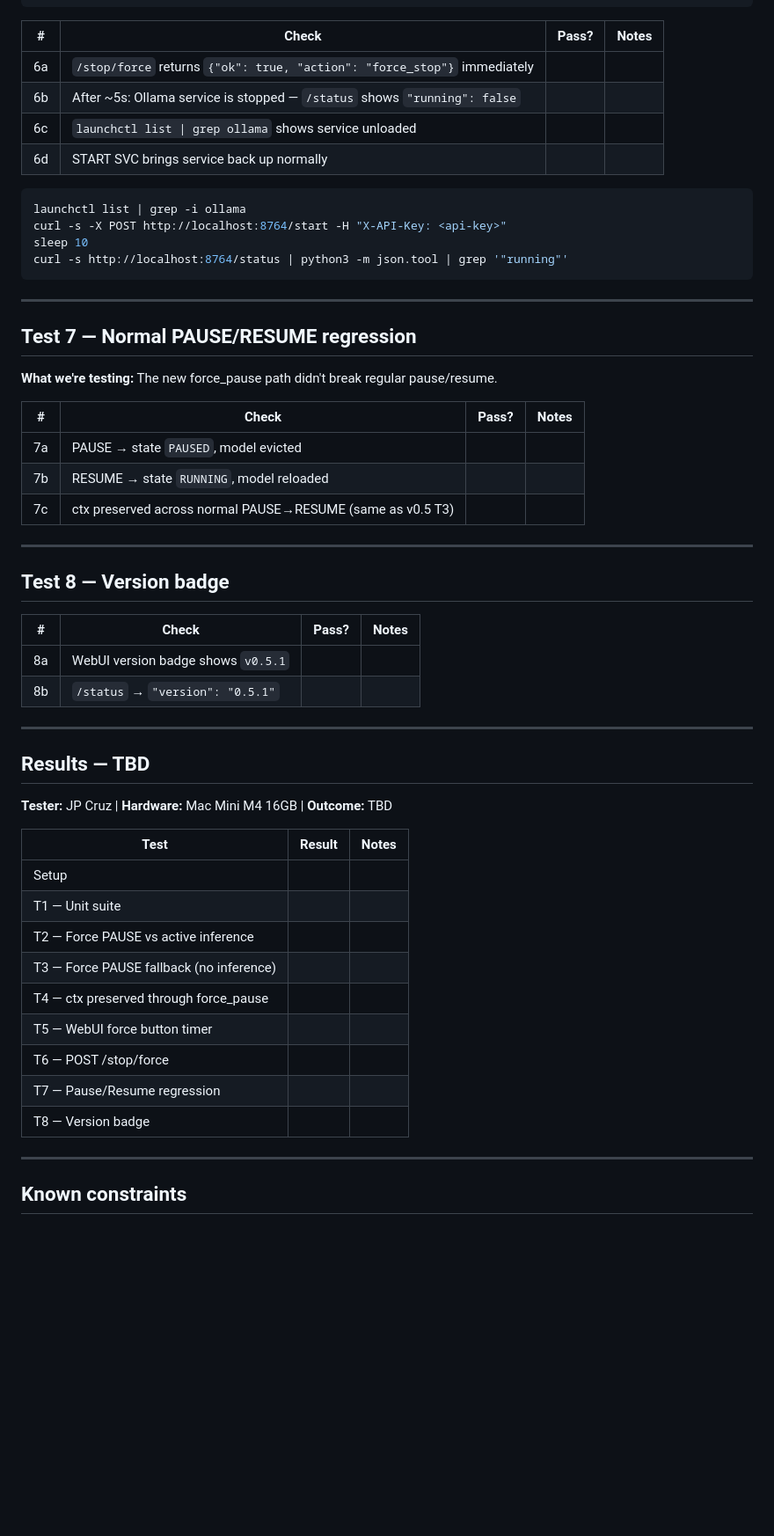
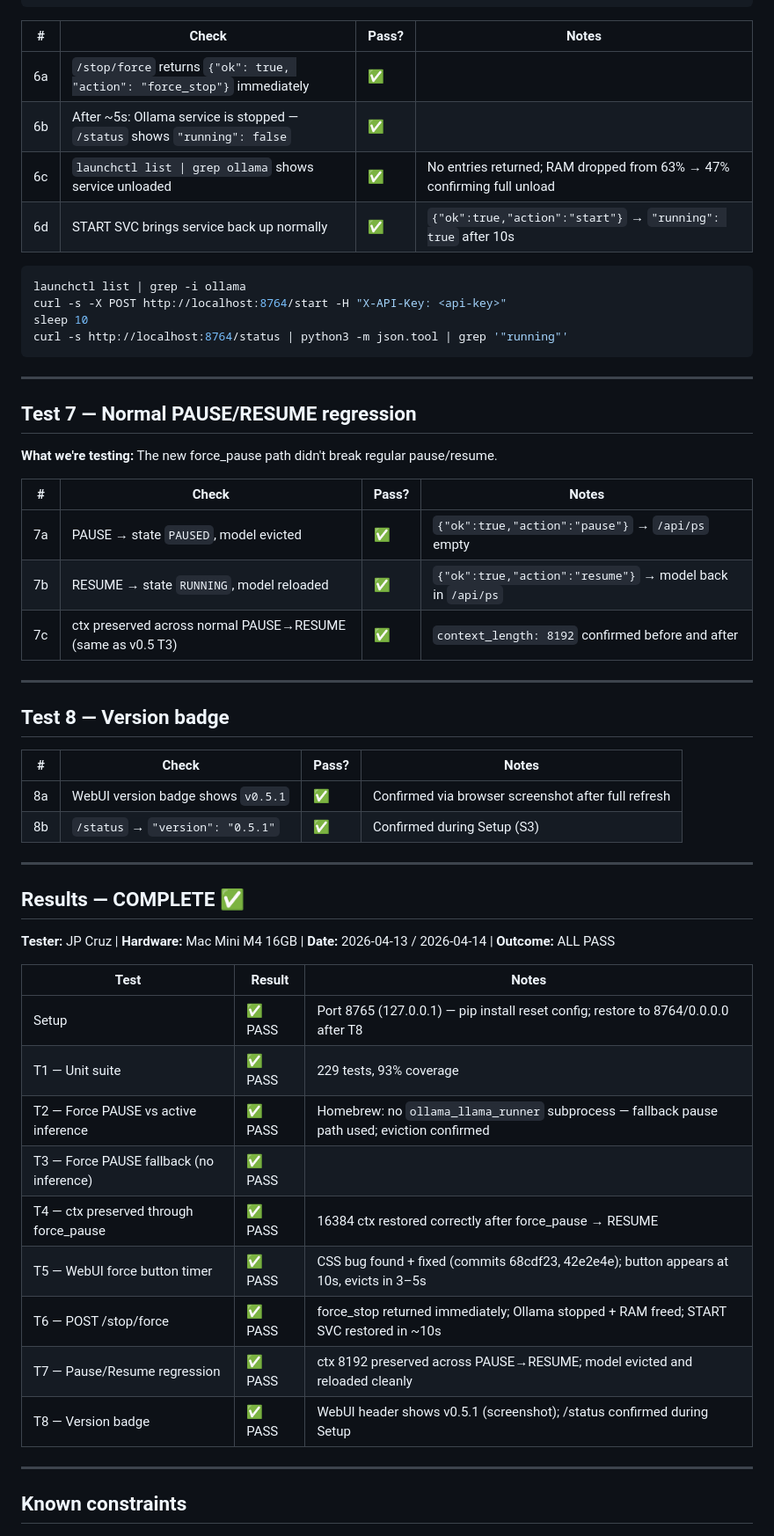
Before and after one commit to LegionForge/llm-valet, a Markdown page: docs/testing/v0.5.1-mac-mini.md, the part around one of its changes. Shown at 88% size. Rendered like a GitHub page; blank space fills up the shorter version.

````diff
--- a/docs/testing/v0.5.1-mac-mini.md
+++ b/docs/testing/v0.5.1-mac-mini.md
@@ -264,10 +264,10 @@ curl -s http://localhost:8764/status | python3 -m json.tool | grep -E '"running"
 
 | # | Check | Pass? | Notes |
 |---|---|---|---|
-| 6a | `/stop/force` returns `{"ok": true, "action": "force_stop"}` immediately | | |
-| 6b | After ~5s: Ollama service is stopped — `/status` shows `"running": false` | | |
-| 6c | `launchctl list \| grep ollama` shows service unloaded | | |
-| 6d | START SVC brings service back up normally | | |
+| 6a | `/stop/force` returns `{"ok": true, "action": "force_stop"}` immediately | ✅ | |
+| 6b | After ~5s: Ollama service is stopped — `/status` shows `"running": false` | ✅ | |
+| 6c | `launchctl list \| grep ollama` shows service unloaded | ✅ | No entries returned; RAM dropped from 63% → 47% confirming full unload |
+| 6d | START SVC brings service back up normally | ✅ | `{"ok":true,"action":"start"}` → `"running": true` after 10s |
 
 ```bash
 launchctl list | grep -i ollama
@@ -284,9 +284,9 @@ curl -s http://localhost:8764/status | python3 -m json.tool | grep '"running"'
 
 | # | Check | Pass? | Notes |
 |---|---|---|---|
-| 7a | PAUSE → state `PAUSED`, model evicted | | |
-| 7b | RESUME → state `RUNNING`, model reloaded | | |
-| 7c | ctx preserved across normal PAUSE→RESUME (same as v0.5 T3) | | |
+| 7a | PAUSE → state `PAUSED`, model evicted | ✅ | `{"ok":true,"action":"pause"}` → `/api/ps` empty |
+| 7b | RESUME → state `RUNNING`, model reloaded | ✅ | `{"ok":true,"action":"resume"}` → model back in `/api/ps` |
+| 7c | ctx preserved across normal PAUSE→RESUME (same as v0.5 T3) | ✅ | `context_length: 8192` confirmed before and after |
 
 ---
 
@@ -294,26 +294,26 @@ curl -s http://localhost:8764/status | python3 -m json.tool | grep '"running"'
 
 | # | Check | Pass? | Notes |
 |---|---|---|---|
-| 8a | WebUI version badge shows `v0.5.1` | | |
-| 8b | `/status` → `"version": "0.5.1"` | | |
+| 8a | WebUI version badge shows `v0.5.1` | ✅ | Confirmed via browser screenshot after full refresh |
+| 8b | `/status` → `"version": "0.5.1"` | ✅ | Confirmed during Setup (S3) |
 
 ---
 
-## Results — TBD
+## Results — COMPLETE ✅
 
-**Tester:** JP Cruz | **Hardware:** Mac Mini M4 16GB | **Outcome:** TBD
+**Tester:** JP Cruz | **Hardware:** Mac Mini M4 16GB | **Date:** 2026-04-13 / 2026-04-14 | **Outcome:** ALL PASS
 
 | Test | Result | Notes |
 |------|--------|-------|
-| Setup | | |
-| T1 — Unit suite | | |
-| T2 — Force PAUSE vs active inference | | |
-| T3 — Force PAUSE fallback (no inference) | | |
-| T4 — ctx preserved through force_pause | | |
-| T5 — WebUI force button timer | | |
-| T6 — POST /stop/force | | |
-| T7 — Pause/Resume regression | | |
-| T8 — Version badge | | |
+| Setup | ✅ PASS | Port 8765 (127.0.0.1) — pip install reset config; restore to 8764/0.0.0.0 after T8 |
+| T1 — Unit suite | ✅ PASS | 229 tests, 93% coverage |
+| T2 — Force PAUSE vs active inference | ✅ PASS | Homebrew: no `ollama_llama_runner` subprocess — fallback pause path used; eviction confirmed |
+| T3 — Force PAUSE fallback (no inference) | ✅ PASS | |
+| T4 — ctx preserved through force_pause | ✅ PASS | 16384 ctx restored correctly after force_pause → RESUME |
+| T5 — WebUI force button timer | ✅ PASS | CSS bug found + fixed (commits 68cdf23, 42e2e4e); button appears at 10s, evicts in 3–5s |
+| T6 — POST /stop/force | ✅ PASS | force_stop returned immediately; Ollama stopped + RAM freed; START SVC restored in ~10s |
+| T7 — Pause/Resume regression | ✅ PASS | ctx 8192 preserved across PAUSE→RESUME; model evicted and reloaded cleanly |
+| T8 — Version badge | ✅ PASS | WebUI header shows v0.5.1 (screenshot); /status confirmed during Setup |
 
 ---
 
````
Also changed, not shown: other parts of docs/testing/v0.5.1-mac-mini.md (+33 -33 lines), CLAUDE.md (+13 -0 lines), docs/testing/v0.5-mac-mini.md (+44 -44 lines).
